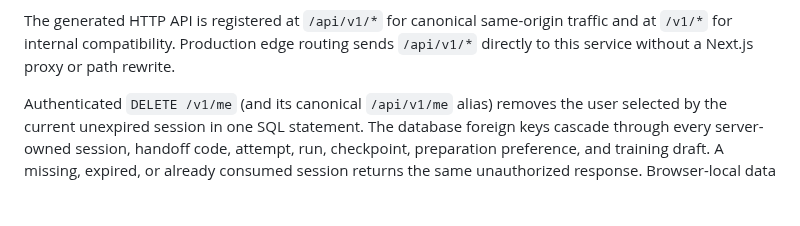
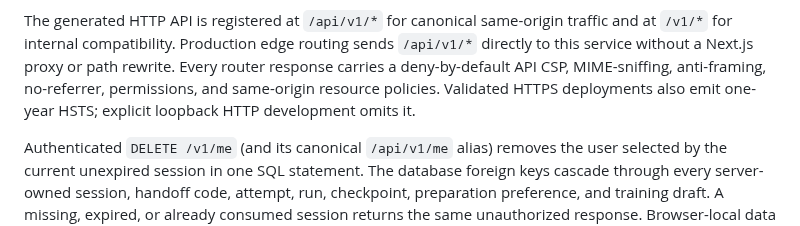
Before and after one commit to do-indeksa/platform, a Markdown page: apps/api/README.md, the part around the change. Rendered like a GitHub page; blank space fills up the shorter version.

Commit message:
docs(api): define the direct-route browser policy

```diff
--- a/apps/api/README.md
+++ b/apps/api/README.md
@@ -68,6 +68,10 @@ cookie, preventing cross-site logout responses from deleting it.
 The generated HTTP API is registered at `/api/v1/*` for canonical same-origin
 traffic and at `/v1/*` for internal compatibility. Production edge routing sends
 `/api/v1/*` directly to this service without a Next.js proxy or path rewrite.
+Every router response carries a deny-by-default API CSP, MIME-sniffing,
+anti-framing, no-referrer, permissions, and same-origin resource policies.
+Validated HTTPS deployments also emit one-year HSTS; explicit loopback HTTP
+development omits it.
 
 Authenticated `DELETE /v1/me` (and its canonical `/api/v1/me` alias) removes
 the user selected by the current unexpired session in one SQL statement. The
```
Also changed, not shown: docs/decisions/0056-application-owned-api-security-headers.md (added, +54 -0 lines).
